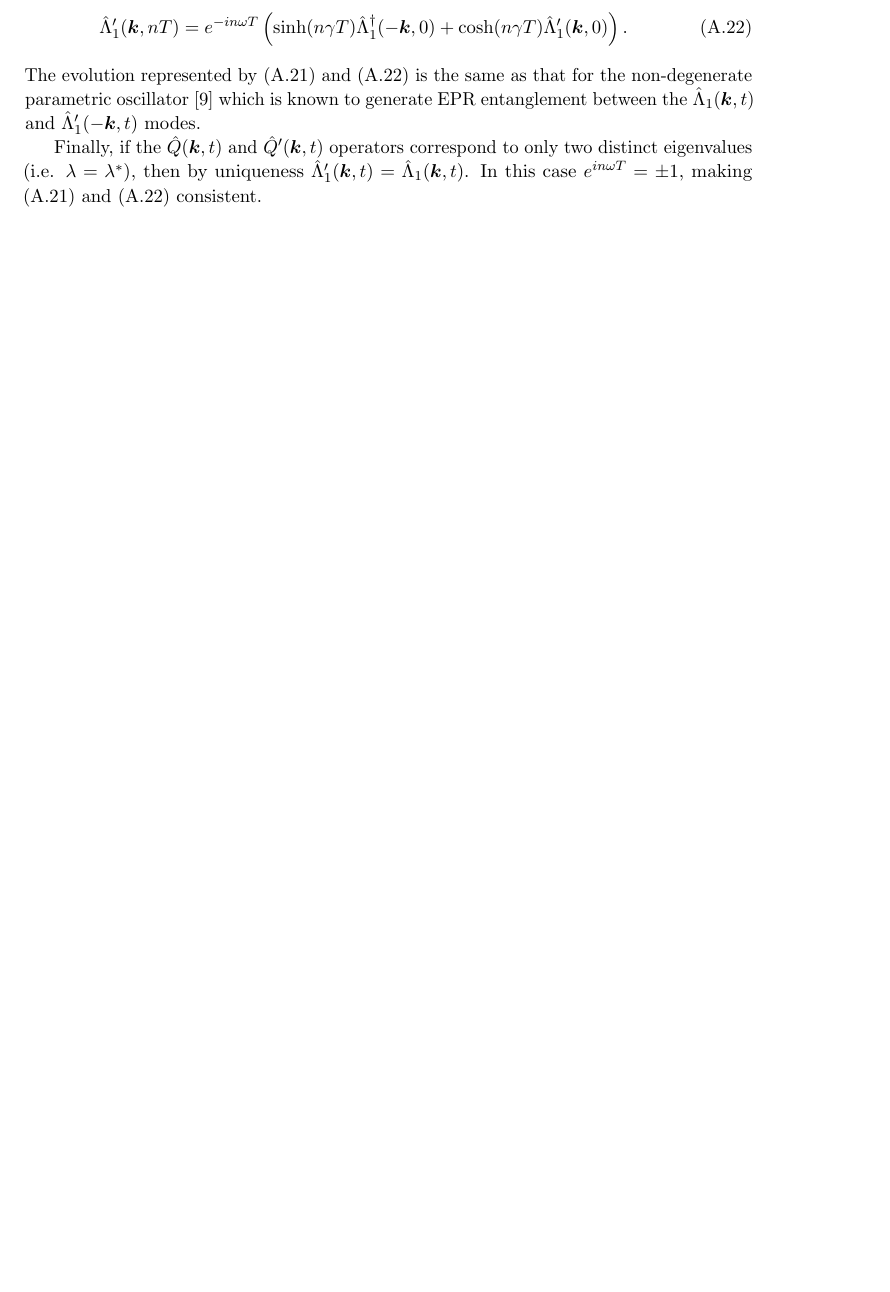
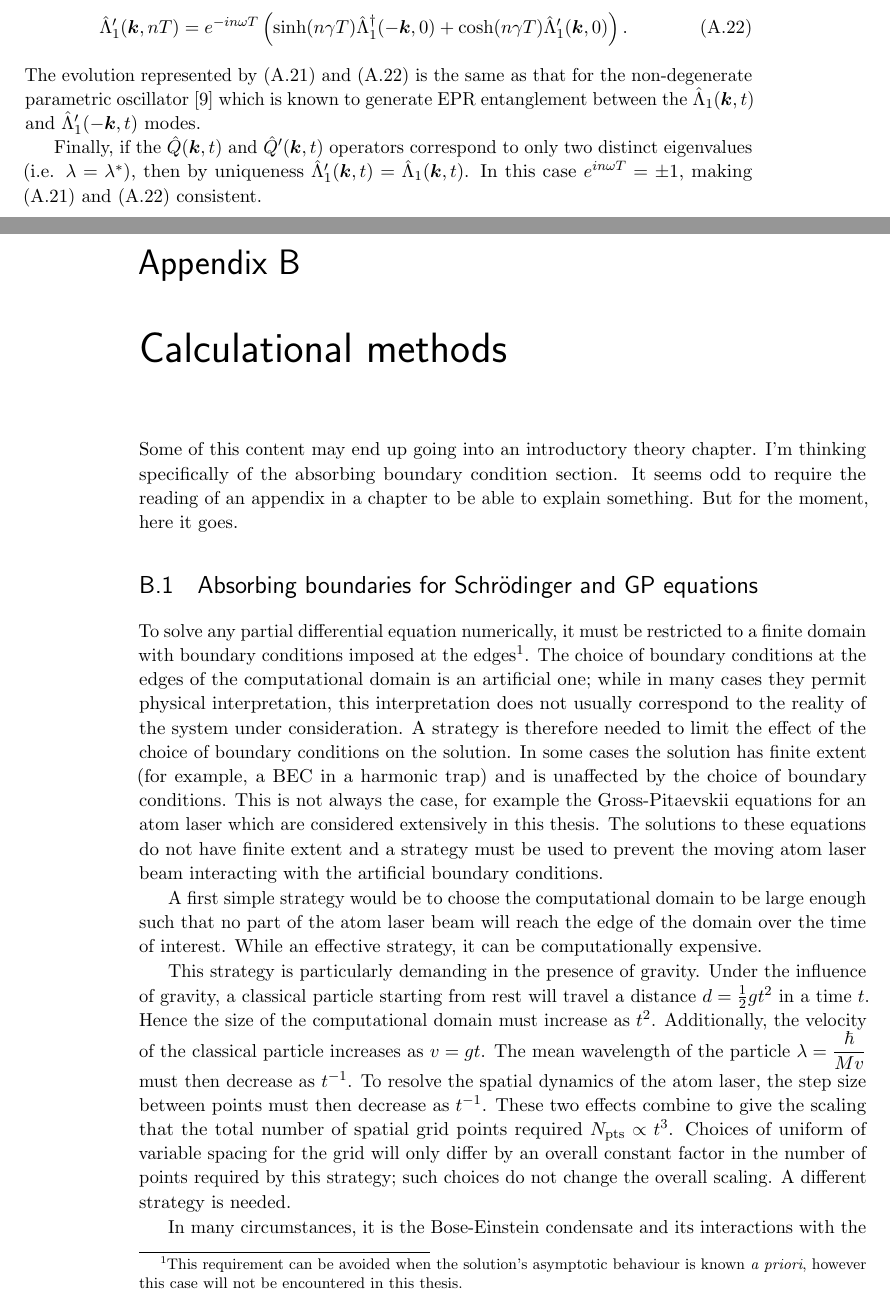
Before and after one commit to GrahamDennis/thesis, a LaTeX thesis (Untitled.tex, which reads MethodsAppendix.tex): part of page 26 of 28 before the commit and two parts of pages 26 and 27 of 30 after it, the two joined at a grey line, cut so that both start at the same text, the shorter picture padded with empty space. Compiled offline with pdfLaTeX; a LaTeX package or settings file that is missing is left out.

Commit message:
Beginning draft of the absorbing boundary condition section. Draft figure added. Old figures from the old Peaks bog section have been deleted.

```diff
--- /dev/null
+++ b/MethodsAppendix.tex
@@ -0,0 +1,15 @@
+\chapter{Calculational methods}
+\label{MethodsAppendix}
+\graphicspath{{Figures/MethodsAppendix/}{Figures/Common/}}
+
+Some of this content may end up going into an introductory theory chapter. I'm thinking specifically of the absorbing boundary condition section. It seems odd to require the reading of an appendix in a chapter to be able to explain something. But for the moment, here it goes.
+
+\section{Absorbing boundaries for Schrödinger and GP equations}
+
+To solve any partial differential equation numerically, it must be restricted to a finite domain with boundary conditions imposed at the edges\footnote{This requirement can be avoided when the solution's asymptotic behaviour is known \emph{a priori}, however this case will not be encountered in this thesis.}. The choice of boundary conditions at the edges of the computational domain is an artificial one; while in many cases they permit physical interpretation, this interpretation does not usually correspond to the reality of the system under consideration. A strategy is therefore needed to limit the effect of the choice of boundary conditions on the solution.  In some cases the solution has finite extent (for example, a BEC in a harmonic trap) and is unaffected by the choice of boundary conditions.  This is not always the case, for example the Gross-Pitaevskii equations for an atom laser which are considered extensively in this thesis.  The solutions to these equations do not have finite extent and a strategy must be used to prevent the moving atom laser beam interacting with the artificial boundary conditions.
+
+A first simple strategy would be to choose the computational domain to be large enough such that no part of the atom laser beam will reach the edge of the domain over the time of interest. While an effective strategy, it can be computationally expensive.
+
+This strategy is particularly demanding in the presence of gravity. Under the influence of gravity, a classical particle starting from rest will travel a distance $d = \frac{1}{2}g t^2$ in a time $t$. Hence the size of the computational domain must increase as $t^2$. Additionally, the velocity of the classical particle increases as $v = gt$. The mean wavelength of the particle $\displaystyle \lambda = \frac{\hbar}{Mv}$ must then decrease as $t^{-1}$. To resolve the spatial dynamics of the atom laser, the step size between points must then decrease as $t^{-1}$. These two effects combine to give the scaling that the total number of spatial grid points required $N_\text{pts} \propto t^3$. Choices of uniform of variable spacing for the grid will only differ by an overall constant factor in the number of points required by this strategy; such choices do not change the overall scaling. A different strategy is needed.
+
+In many circumstances, it is the Bose-Einstein condensate and its interactions with the atom laser that are of interest. Once parts of the atom laser can no longer interact with the BEC, they may no longer be of interest to us. In these cases, a second strategy can be used.
--- a/Untitled.tex
+++ b/Untitled.tex
@@ -2,6 +2,7 @@
 
 \documentclass[twoside,onecolumn,11pt,a4paper,draft]{book}
 \usepackage[activate={true,nocompatibility},final]{microtype}
+\usepackage[utf8]{inputenc}
 %\usepackage{cite} % sort multiple citations alphanumerically
 \usepackage[numbers,sort&compress]{natbib}
 %\usepackage{natbib}
```
Also changed, not shown: Figures/MethodsAppendix/AbsorbingBoundary.graffle/QuickLook/Preview.pdf (added), Figures/MethodsAppendix/AbsorbingBoundary.graffle/image1.pdf (added), Figures/MethodsAppendix/AbsorbingBoundary.graffle/image3.eps (added), Figures/MethodsAppendix/AbsorbingBoundary.pdf (added), Figures/Peaks/CollisionDiagram.graffle/QuickLook/Preview.pdf (deleted), Figures/Peaks/CollisionDiagram.graffle/image1.pdf (deleted), Figures/Peaks/CollisionDiagram.graffle/image10.pdf (deleted), Figures/Peaks/CollisionDiagram.graffle/image11.pdf (deleted), Figures/Peaks/CollisionDiagram.graffle/image15.pdf (deleted), Figures/Peaks/CollisionDiagram.graffle/image16.pdf (deleted), Figures/Peaks/CollisionDiagram.graffle/image2.pdf (deleted), Figures/Peaks/CollisionDiagram.graffle/image3.pdf (deleted), Figures/Peaks/CollisionDiagram.graffle/image4.pdf (deleted), Figures/Peaks/CollisionDiagram.graffle/image5.eps (deleted), 59 more files, 14 other files.
